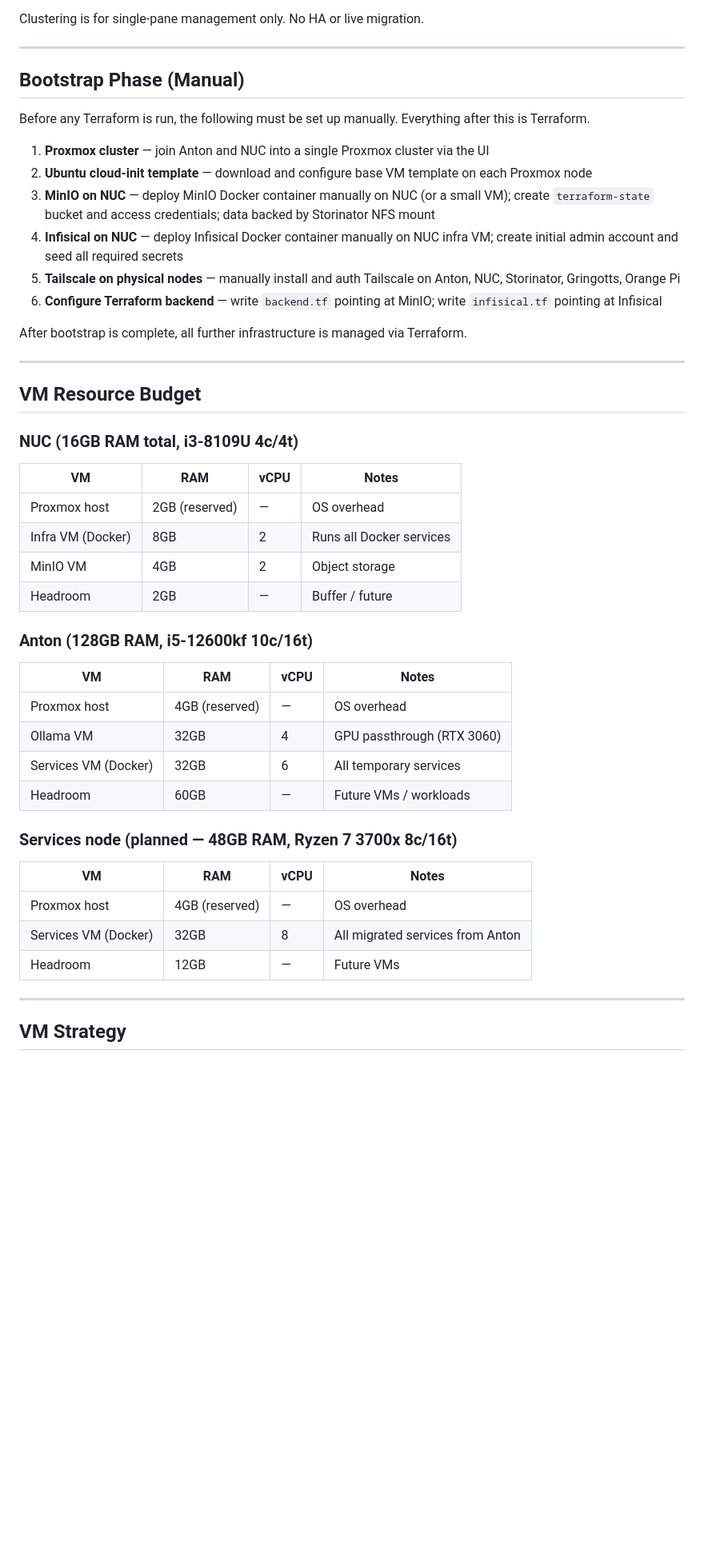
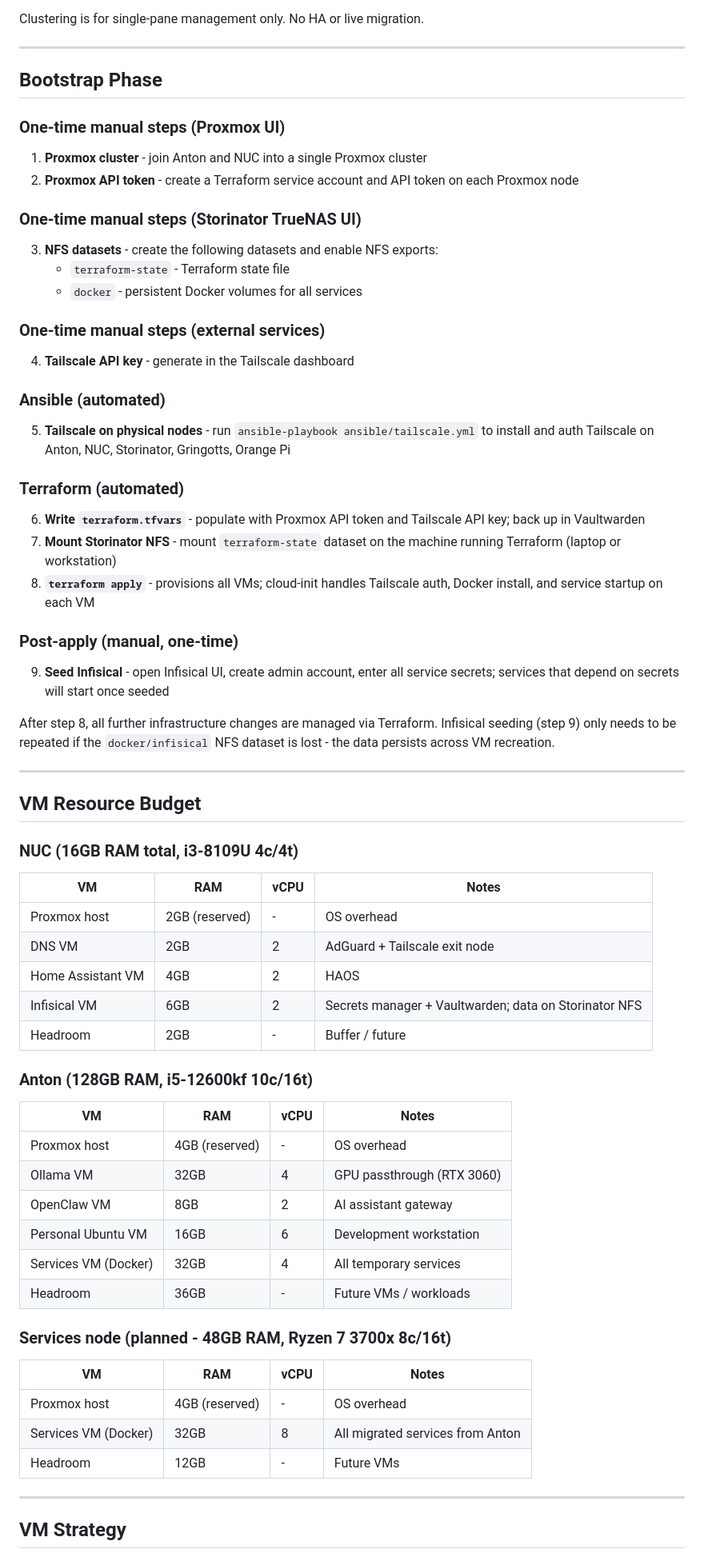
Before and after one commit to wsh32/homelab, a Markdown page: docs/plan.md, the part around one of its changes. Shown at 80% size. GitHub-like rendering; blank space fills up the shorter version.

```diff
--- a/docs/plan.md
+++ b/docs/plan.md
@@ -149,18 +160,46 @@ Clustering is for single-pane management only. No HA or live migration.
 
 ---
 
-## Bootstrap Phase (Manual)
+## Bootstrap Phase
 
-Before any Terraform is run, the following must be set up manually. Everything after this is Terraform.
+### One-time manual steps (Proxmox UI)
 
-1. **Proxmox cluster** — join Anton and NUC into a single Proxmox cluster via the UI
-2. **Ubuntu cloud-init template** — download and configure base VM template on each Proxmox node
-3. **MinIO on NUC** — deploy MinIO Docker container manually on NUC (or a small VM); create `terraform-state` bucket and access credentials; data backed by Storinator NFS mount
-4. **Infisical on NUC** — deploy Infisical Docker container manually on NUC infra VM; create initial admin account and seed all required secrets
-5. **Tailscale on physical nodes** — manually install and auth Tailscale on Anton, NUC, Storinator, Gringotts, Orange Pi
-6. **Configure Terraform backend** — write `backend.tf` pointing at MinIO; write `infisical.tf` pointing at Infisical
+1. **Proxmox cluster** - join Anton and NUC into a single Proxmox cluster
+2. **Proxmox API token** - create a Terraform service account and API token on
+   each Proxmox node
 
-After bootstrap is complete, all further infrastructure is managed via Terraform.
+### One-time manual steps (Storinator TrueNAS UI)
+
+3. **NFS datasets** - create the following datasets and enable NFS exports:
+   - `terraform-state` - Terraform state file
+   - `docker` - persistent Docker volumes for all services
+
+### One-time manual steps (external services)
+
+4. **Tailscale API key** - generate in the Tailscale dashboard
+
+### Ansible (automated)
+
+5. **Tailscale on physical nodes** - run `ansible-playbook ansible/tailscale.yml`
+   to install and auth Tailscale on Anton, NUC, Storinator, Gringotts, Orange Pi
+
+### Terraform (automated)
+
+6. **Write `terraform.tfvars`** - populate with Proxmox API token and Tailscale
+   API key; back up in Vaultwarden
+7. **Mount Storinator NFS** - mount `terraform-state` dataset on the machine
+   running Terraform (laptop or workstation)
+8. **`terraform apply`** - provisions all VMs; cloud-init handles Tailscale auth,
+   Docker install, and service startup on each VM
+
+### Post-apply (manual, one-time)
+
+9. **Seed Infisical** - open Infisical UI, create admin account, enter all
+   service secrets; services that depend on secrets will start once seeded
+
+After step 8, all further infrastructure changes are managed via Terraform.
+Infisical seeding (step 9) only needs to be repeated if the `docker/infisical`
+NFS dataset is lost - the data persists across VM recreation.
 
 ---
 
@@ -170,27 +209,30 @@ After bootstrap is complete, all further infrastructure is managed via Terraform
 
 | VM | RAM | vCPU | Notes |
 |----|-----|------|-------|
-| Proxmox host | 2GB (reserved) | — | OS overhead |
-| Infra VM (Docker) | 8GB | 2 | Runs all Docker services |
-| MinIO VM | 4GB | 2 | Object storage |
-| Headroom | 2GB | — | Buffer / future |
+| Proxmox host | 2GB (reserved) | - | OS overhead |
+| DNS VM | 2GB | 2 | AdGuard + Tailscale exit node |
+| Home Assistant VM | 4GB | 2 | HAOS |
+| Infisical VM | 6GB | 2 | Secrets manager + Vaultwarden; data on Storinator NFS |
+| Headroom | 2GB | - | Buffer / future |
 
 ### Anton (128GB RAM, i5-12600kf 10c/16t)
 
 | VM | RAM | vCPU | Notes |
 |----|-----|------|-------|
-| Proxmox host | 4GB (reserved) | — | OS overhead |
+| Proxmox host | 4GB (reserved) | - | OS overhead |
 | Ollama VM | 32GB | 4 | GPU passthrough (RTX 3060) |
-| Services VM (Docker) | 32GB | 6 | All temporary services |
-| Headroom | 60GB | — | Future VMs / workloads |
+| OpenClaw VM | 8GB | 2 | AI assistant gateway |
+| Personal Ubuntu VM | 16GB | 6 | Development workstation |
+| Services VM (Docker) | 32GB | 4 | All temporary services |
+| Headroom | 36GB | - | Future VMs / workloads |
 
-### Services node (planned — 48GB RAM, Ryzen 7 3700x 8c/16t)
+### Services node (planned - 48GB RAM, Ryzen 7 3700x 8c/16t)
 
 | VM | RAM | vCPU | Notes |
 |----|-----|------|-------|
-| Proxmox host | 4GB (reserved) | — | OS overhead |
+| Proxmox host | 4GB (reserved) | - | OS overhead |
 | Services VM (Docker) | 32GB | 8 | All migrated services from Anton |
-| Headroom | 12GB | — | Future VMs |
+| Headroom | 12GB | - | Future VMs |
 
 
 ---
```
Also changed, not shown: other parts of docs/plan.md (+120 -53 lines), docs/TODOS.md (+92 -20 lines), docs/gstack.md (added, +14 -0 lines).
